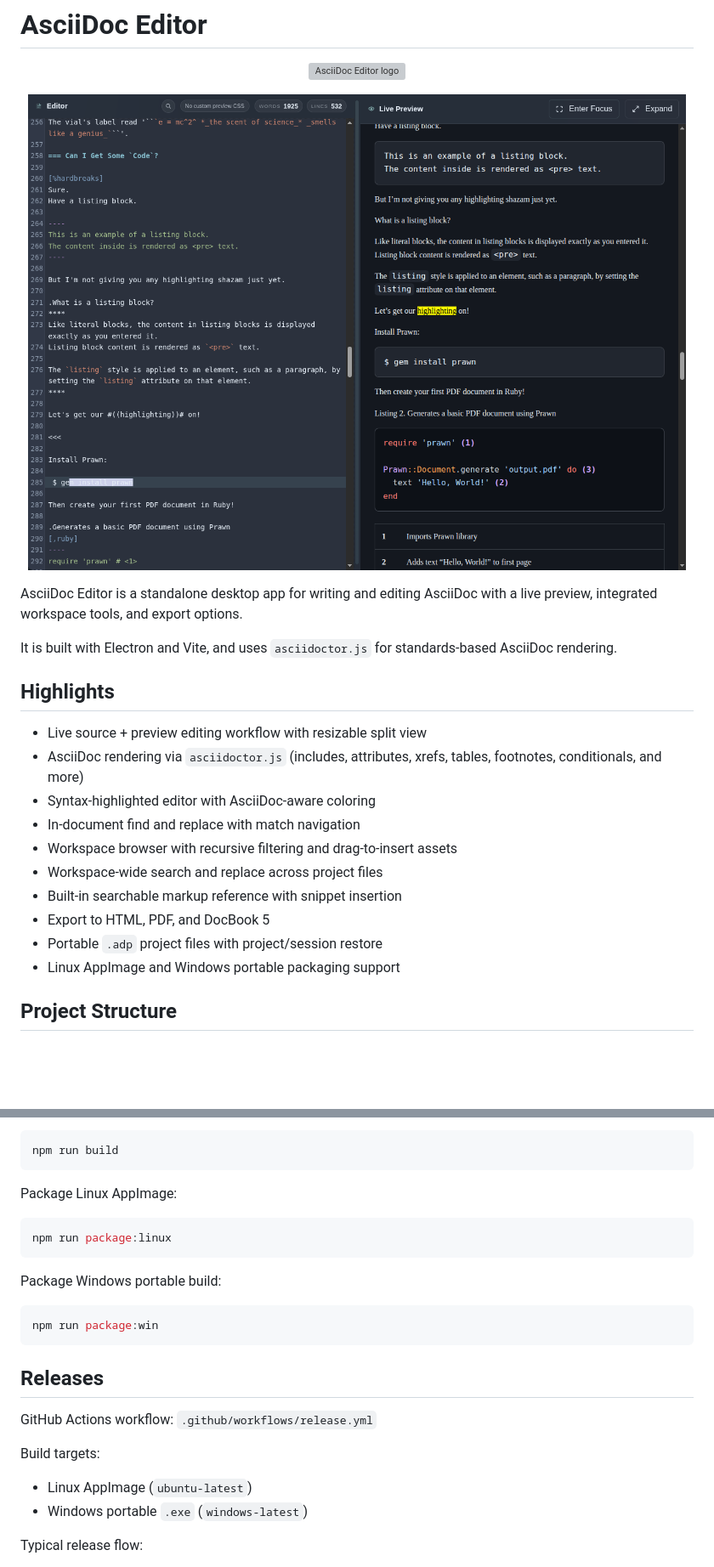
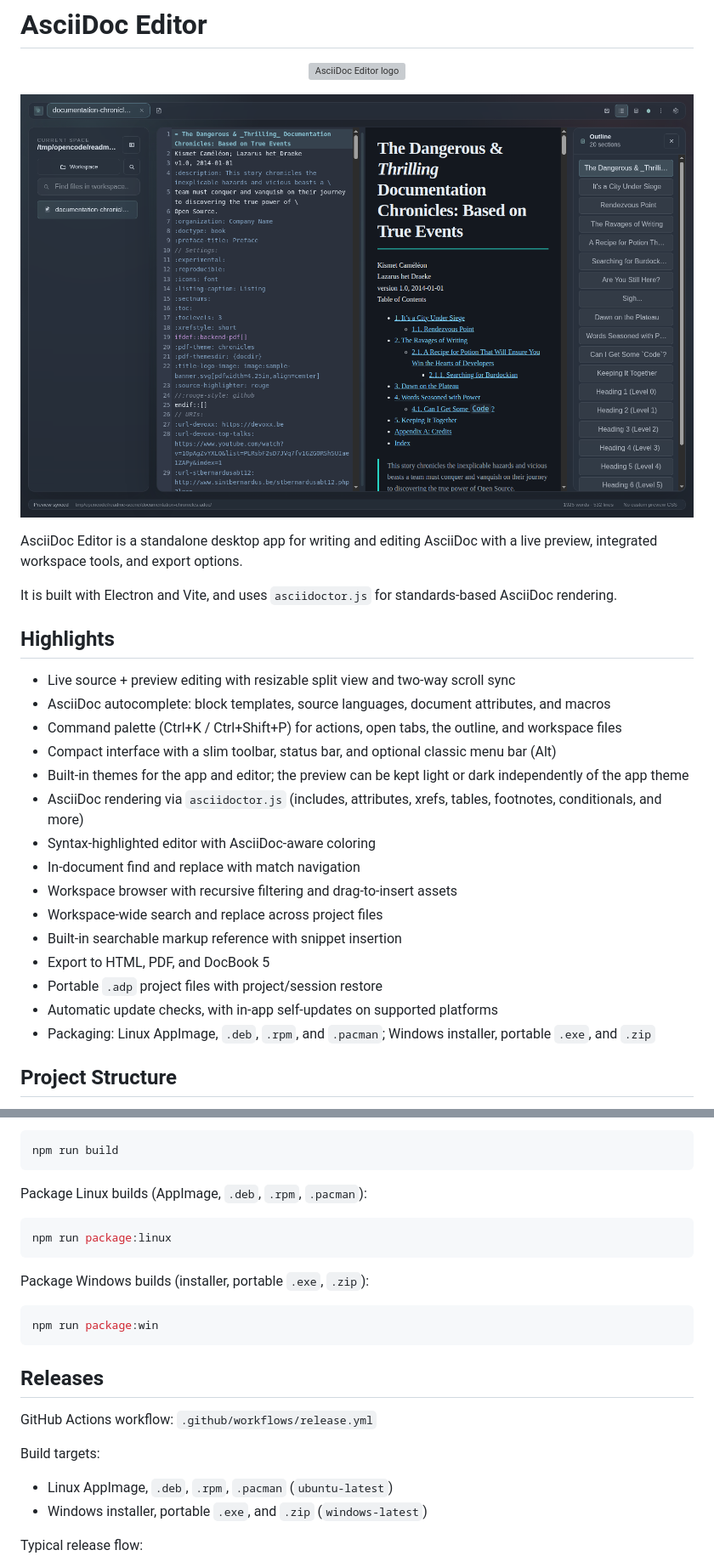
Before and after one commit to kimusan/asciidoc-editor, a Markdown page: README.md, 2 parts joined by grey strips. Shown at 85% size. Rendered like a GitHub page; pictures changed too: assets/screenshot.png; blank space fills up the shorter version; grey boxes are pictures that could not be loaded.

Commit message:
docs(readme): refresh screenshot and feature list for 0.8.0
The hero screenshot still showed the pre-redesign 234px header; re-shot
the full window against the new 40px toolbar and 24px status bar so the
README matches what people download. Refresh the Highlights with the
features shipped since 0.6.x (autocomplete, command palette, two-way
scroll sync, themes, preview color scheme, update checks) and correct
the packaging claims - releases now include deb/rpm/pacman and the
Windows installer and zip, not just AppImage and portable exe.

Co-Authored-By: AI (OpenCode) - codemate/CodeLLMMax <noreply@ai-generated>

````diff
--- a/README.md
+++ b/README.md
@@ -14,7 +14,11 @@ It is built with Electron and Vite, and uses `asciidoctor.js` for standards-base
 
 ## Highlights
 
-- Live source + preview editing workflow with resizable split view
+- Live source + preview editing with resizable split view and two-way scroll sync
+- AsciiDoc autocomplete: block templates, source languages, document attributes, and macros
+- Command palette (Ctrl+K / Ctrl+Shift+P) for actions, open tabs, the outline, and workspace files
+- Compact interface with a slim toolbar, status bar, and optional classic menu bar (Alt)
+- Built-in themes for the app and editor; the preview can be kept light or dark independently of the app theme
 - AsciiDoc rendering via `asciidoctor.js` (includes, attributes, xrefs, tables, footnotes, conditionals, and more)
 - Syntax-highlighted editor with AsciiDoc-aware coloring
 - In-document find and replace with match navigation
@@ -23,7 +27,8 @@ It is built with Electron and Vite, and uses `asciidoctor.js` for standards-base
 - Built-in searchable markup reference with snippet insertion
 - Export to HTML, PDF, and DocBook 5
 - Portable `.adp` project files with project/session restore
-- Linux AppImage and Windows portable packaging support
+- Automatic update checks, with in-app self-updates on supported platforms
+- Packaging: Linux AppImage, `.deb`, `.rpm`, and `.pacman`; Windows installer, portable `.exe`, and `.zip`
 
 ## Project Structure
 
@@ -58,13 +63,13 @@ Build renderer assets:
 npm run build
 ```
 
-Package Linux AppImage:
+Package Linux builds (AppImage, `.deb`, `.rpm`, `.pacman`):
 
 ```bash
 npm run package:linux
 ```
 
-Package Windows portable build:
+Package Windows builds (installer, portable `.exe`, `.zip`):
 
 ```bash
 npm run package:win
@@ -76,8 +81,8 @@ GitHub Actions workflow: `.github/workflows/release.yml`
 
 Build targets:
 
-- Linux AppImage (`ubuntu-latest`)
-- Windows portable `.exe` (`windows-latest`)
+- Linux AppImage, `.deb`, `.rpm`, `.pacman` (`ubuntu-latest`)
+- Windows installer, portable `.exe`, and `.zip` (`windows-latest`)
 
 Typical release flow:
 
````
